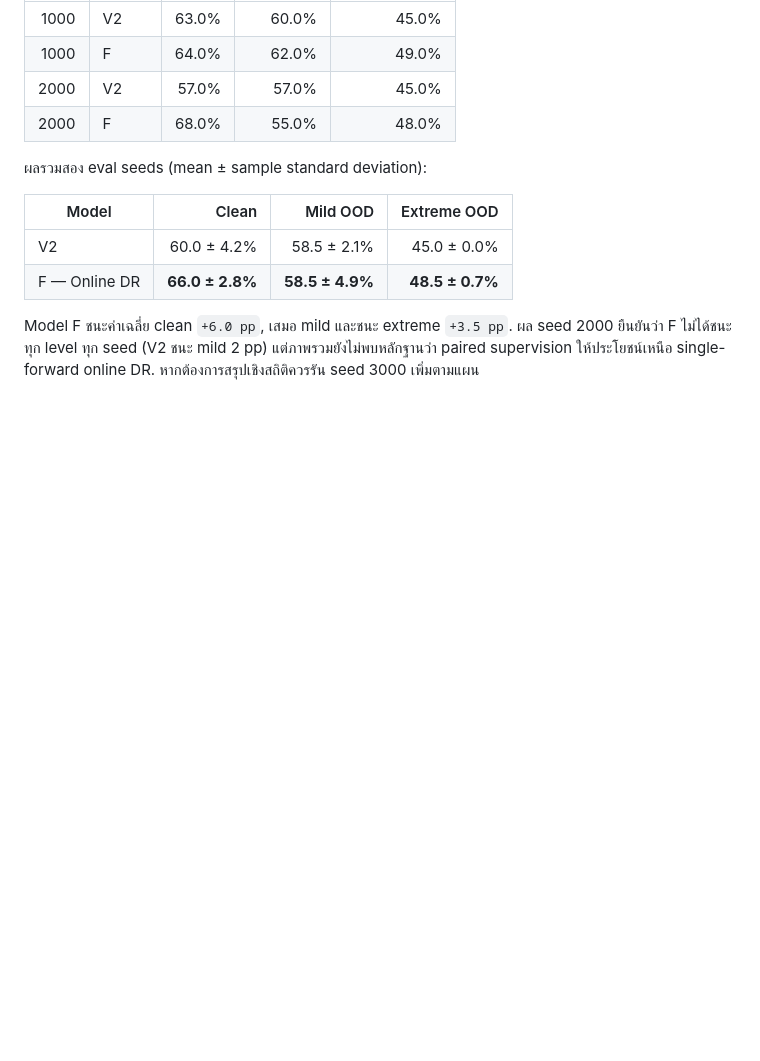
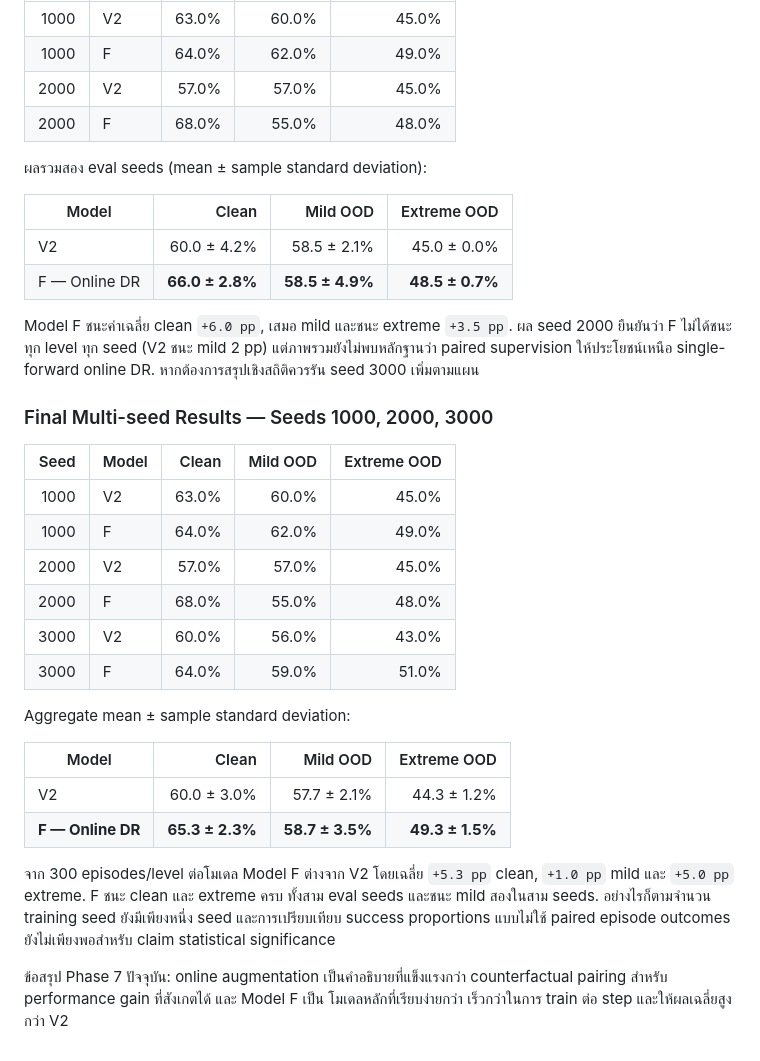
Before and after one commit to phawitb/causalvla, a Markdown page: worklog/phase7.md, the part around the change. Rendered like a GitHub page; blank space fills up the shorter version.

Commit message:
docs: finalize three-seed Model F comparison

```diff
--- a/worklog/phase7.md
+++ b/worklog/phase7.md
@@ -388,3 +388,31 @@ Model F ชนะค่าเฉลี่ย clean `+6.0 pp`, เสมอ mild
 ผล seed 2000 ยืนยันว่า F ไม่ได้ชนะทุก level ทุก seed (V2 ชนะ mild 2 pp)
 แต่ภาพรวมยังไม่พบหลักฐานว่า paired supervision ให้ประโยชน์เหนือ single-forward
 online DR. หากต้องการสรุปเชิงสถิติควรรัน seed 3000 เพิ่มตามแผน
+
+### Final Multi-seed Results — Seeds 1000, 2000, 3000
+
+| Seed | Model | Clean | Mild OOD | Extreme OOD |
+|---:|---|---:|---:|---:|
+| 1000 | V2 | 63.0% | 60.0% | 45.0% |
+| 1000 | F | 64.0% | 62.0% | 49.0% |
+| 2000 | V2 | 57.0% | 57.0% | 45.0% |
+| 2000 | F | 68.0% | 55.0% | 48.0% |
+| 3000 | V2 | 60.0% | 56.0% | 43.0% |
+| 3000 | F | 64.0% | 59.0% | 51.0% |
+
+Aggregate mean ± sample standard deviation:
+
+| Model | Clean | Mild OOD | Extreme OOD |
+|---|---:|---:|---:|
+| V2 | 60.0 ± 3.0% | 57.7 ± 2.1% | 44.3 ± 1.2% |
+| **F — Online DR** | **65.3 ± 2.3%** | **58.7 ± 3.5%** | **49.3 ± 1.5%** |
+
+จาก 300 episodes/level ต่อโมเดล Model F ต่างจาก V2 โดยเฉลี่ย `+5.3 pp`
+clean, `+1.0 pp` mild และ `+5.0 pp` extreme. F ชนะ clean และ extreme ครบ
+ทั้งสาม eval seeds และชนะ mild สองในสาม seeds. อย่างไรก็ตามจำนวน training seed
+ยังมีเพียงหนึ่ง seed และการเปรียบเทียบ success proportions แบบไม่ใช้ paired
+episode outcomes ยังไม่เพียงพอสำหรับ claim statistical significance
+
+ข้อสรุป Phase 7 ปัจจุบัน: online augmentation เป็นคำอธิบายที่แข็งแรงกว่า
+counterfactual pairing สำหรับ performance gain ที่สังเกตได้ และ Model F เป็น
+โมเดลหลักที่เรียบง่ายกว่า เร็วกว่าในการ train ต่อ step และให้ผลเฉลี่ยสูงกว่า V2
```
